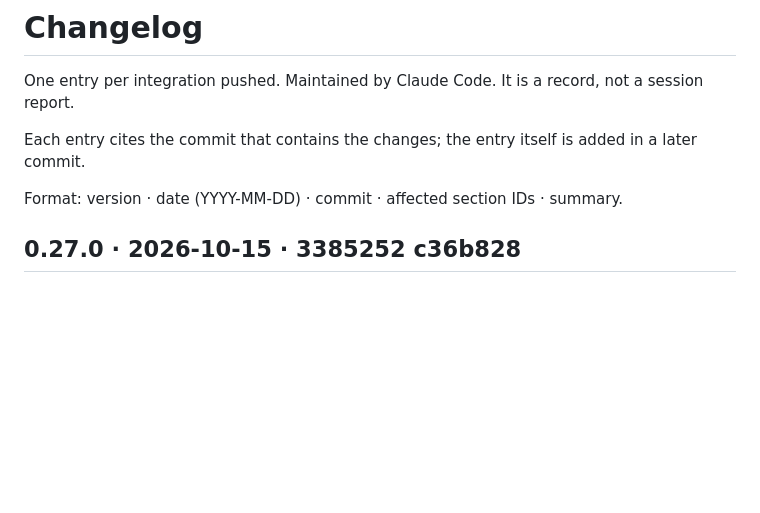
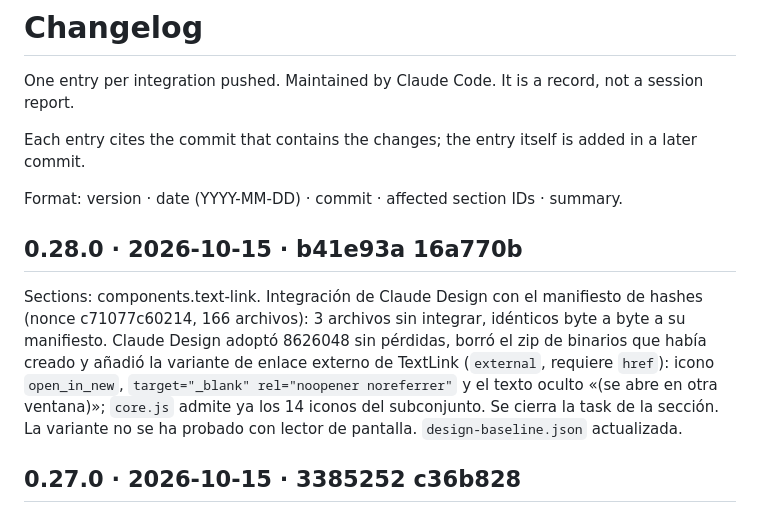
Before and after one commit to gineslm/DSimoles, a Markdown page: CHANGELOG.md, the part around the change. Drawn GitHub-style; blank space fills up the shorter version.

Commit message:
CHANGELOG 0.28.0
Co-Authored-By: Claude Sonnet 5.5 <noreply@anthropic.com>

```diff
--- a/CHANGELOG.md
+++ b/CHANGELOG.md
@@ -5,6 +5,10 @@ One entry per integration pushed. Maintained by Claude Code. It is a record, not
 Each entry cites the commit that contains the changes; the entry itself is added in a later commit.
 
 Format: version · date (YYYY-MM-DD) · commit · affected section IDs · summary.
+
+## 0.28.0 · 2026-10-15 · b41e93a 16a770b
+Sections: components.text-link.
+Integración de Claude Design con el manifiesto de hashes (nonce c71077c60214, 166 archivos): 3 archivos sin integrar, idénticos byte a byte a su manifiesto. Claude Design adoptó 8626048 sin pérdidas, borró el zip de binarios que había creado y añadió la variante de enlace externo de TextLink (`external`, requiere `href`): icono `open_in_new`, `target="_blank" rel="noopener noreferrer"` y el texto oculto «(se abre en otra ventana)»; `core.js` admite ya los 14 iconos del subconjunto. Se cierra la task de la sección. La variante no se ha probado con lector de pantalla. `design-baseline.json` actualizada.
 
 ## 0.27.0 · 2026-10-15 · 3385252 c36b828
 Sections: components.icon, components.text-link.
```
